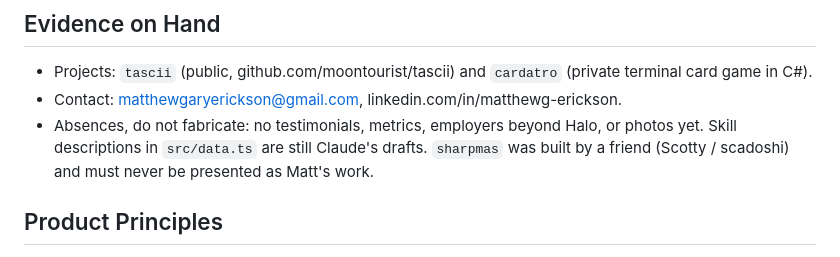
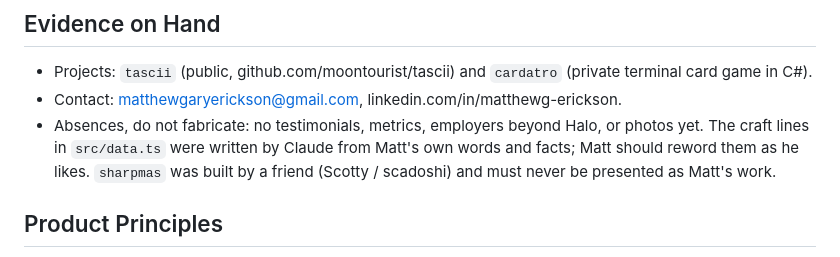
Before and after one commit to moontourist/portfolio, a Markdown page: PRODUCT.md, the part around the change. Rendered like a GitHub page.

Commit message:
PRODUCT.md: craft lines note

```diff
--- a/PRODUCT.md
+++ b/PRODUCT.md
@@ -50,7 +50,7 @@ A creative technologist: one person across several crafts. By day he runs infras
 
 - Projects: `tascii` (public, github.com/moontourist/tascii) and `cardatro` (private terminal card game in C#).
 - Contact: matthewgaryerickson@gmail.com, linkedin.com/in/matthewg-erickson.
-- Absences, do not fabricate: no testimonials, metrics, employers beyond Halo, or photos yet. Skill descriptions in `src/data.ts` are still Claude's drafts. `sharpmas` was built by a friend (Scotty / scadoshi) and must never be presented as Matt's work.
+- Absences, do not fabricate: no testimonials, metrics, employers beyond Halo, or photos yet. The craft lines in `src/data.ts` were written by Claude from Matt's own words and facts; Matt should reword them as he likes. `sharpmas` was built by a friend (Scotty / scadoshi) and must never be presented as Matt's work.
 
 ## Product Principles
 
```
